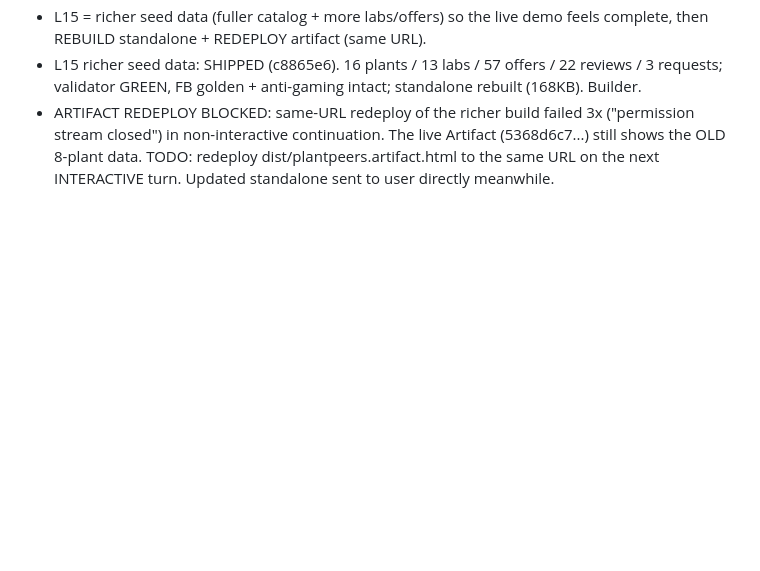
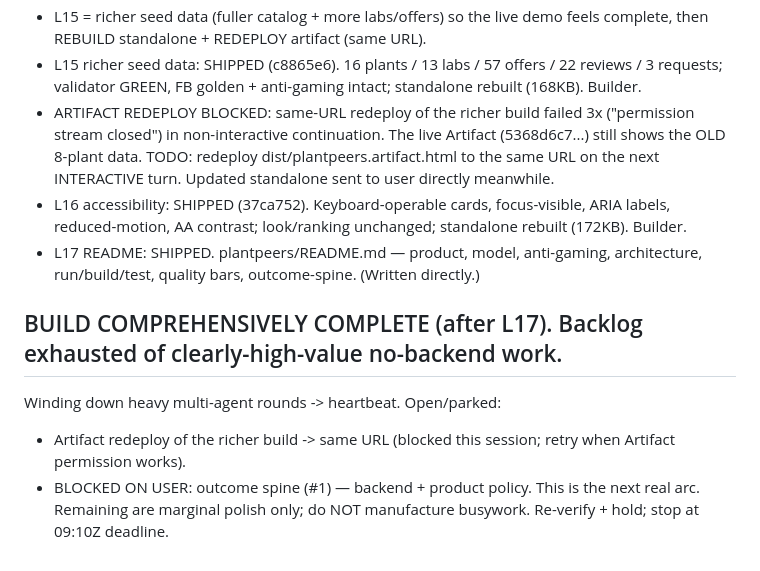
Before and after one commit to Horizon88/hello, a Markdown page: .loopstate/plantpeers-loop.md, the part around the change. GitHub-like rendering; blank space fills up the shorter version.

Commit message:
plantpeers L17: README (product, model, anti-gaming, run/build/test); milestone: build complete, heartbeat

```diff
--- a/.loopstate/plantpeers-loop.md
+++ b/.loopstate/plantpeers-loop.md
@@ -44,3 +44,11 @@ Stop heavy multi-agent rounds unless clearly high-value; re-verify + re-arm othe
 - L15 = richer seed data (fuller catalog + more labs/offers) so the live demo feels complete, then REBUILD standalone + REDEPLOY artifact (same URL).
 - L15 richer seed data: SHIPPED (c8865e6). 16 plants / 13 labs / 57 offers / 22 reviews / 3 requests; validator GREEN, FB golden + anti-gaming intact; standalone rebuilt (168KB). Builder.
 - ARTIFACT REDEPLOY BLOCKED: same-URL redeploy of the richer build failed 3x ("permission stream closed") in non-interactive continuation. The live Artifact (5368d6c7...) still shows the OLD 8-plant data. TODO: redeploy dist/plantpeers.artifact.html to the same URL on the next INTERACTIVE turn. Updated standalone sent to user directly meanwhile.
+- L16 accessibility: SHIPPED (37ca752). Keyboard-operable cards, focus-visible, ARIA labels, reduced-motion, AA contrast; look/ranking unchanged; standalone rebuilt (172KB). Builder.
+- L17 README: SHIPPED. plantpeers/README.md — product, model, anti-gaming, architecture, run/build/test, quality bars, outcome-spine. (Written directly.)
+
+## BUILD COMPREHENSIVELY COMPLETE (after L17). Backlog exhausted of clearly-high-value no-backend work.
+Winding down heavy multi-agent rounds -> heartbeat. Open/parked:
+- Artifact redeploy of the richer build -> same URL (blocked this session; retry when Artifact permission works).
+- BLOCKED ON USER: outcome spine (#1) — backend + product policy. This is the next real arc.
+Remaining are marginal polish only; do NOT manufacture busywork. Re-verify + hold; stop at 09:10Z deadline.
```
Also changed, not shown: plantpeers/README.md (added, +130 -0 lines).
